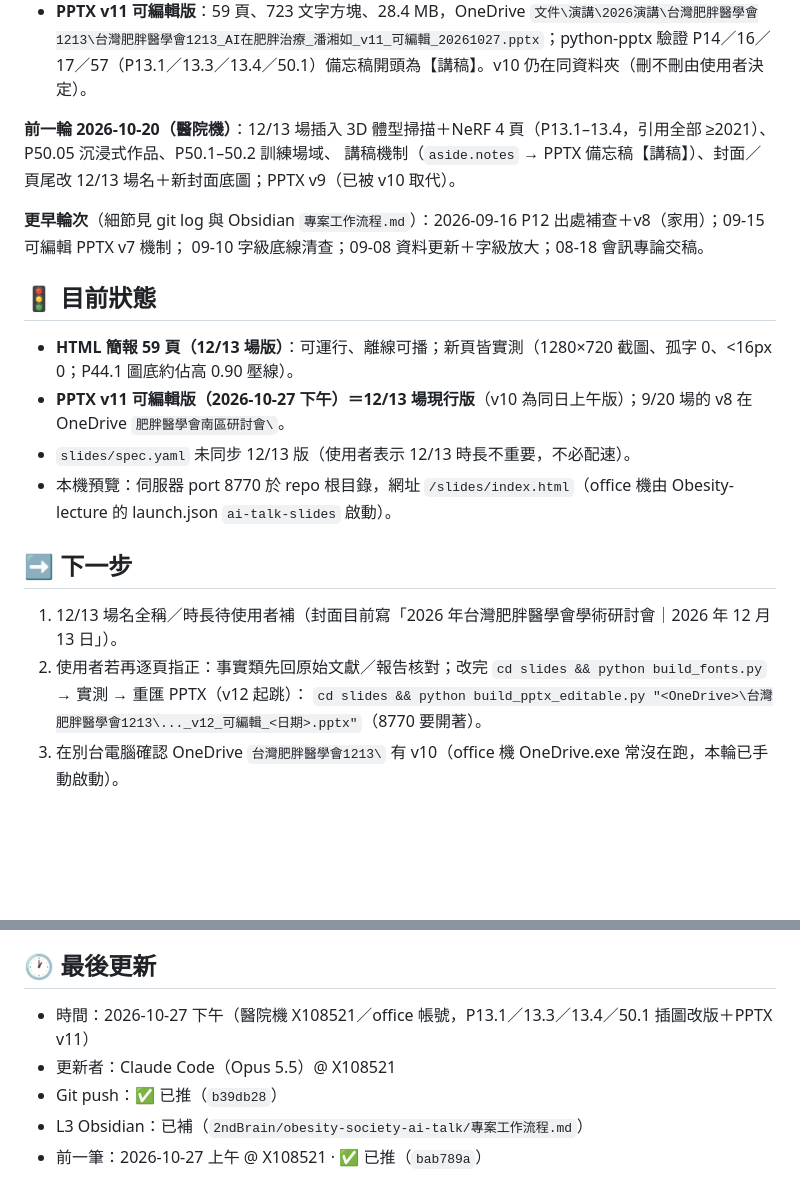
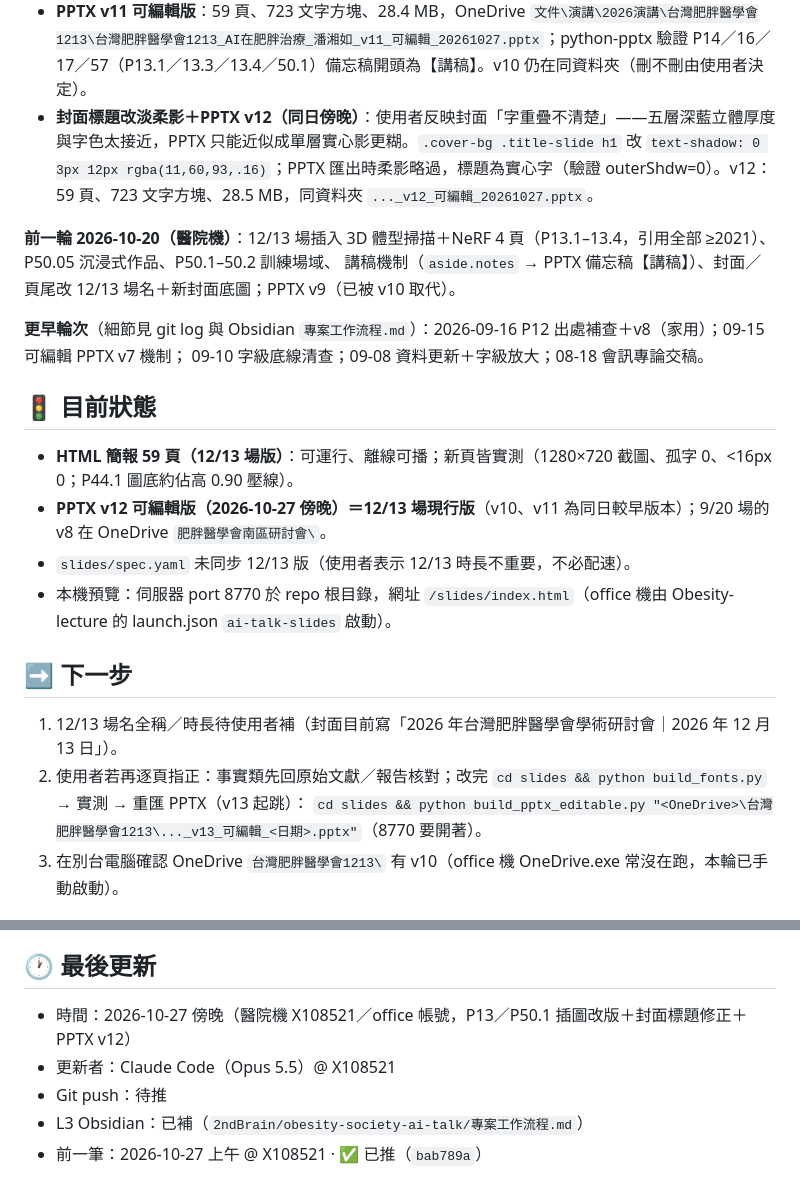
Before and after one commit to philia81301-commits/obesity-society-ai-talk, a Markdown page: handoff.md, 2 parts joined by grey strips. Drawn GitHub-style; blank space fills up the shorter version.

Commit message:
handoff：封面標題修正與 PPTX v12
Co-Authored-By: Claude Opus 5.5 <noreply@anthropic.com>

```diff
--- a/handoff.md
+++ b/handoff.md
@@ -22,6 +22,7 @@
   - P50.1 `images/p50_1_training_field.jpg`（裁掉上下留白）＋右側五步驟（沿用 `.risk-legend`），圖寬 58%
   - 畫面刪減的內容全部移入各頁 `aside.notes`＋`content/speaker-notes-1213.md`。P13.3／P13.4 圖寬 47% 時出處或結論框壓到頁尾，故縮到 40%。
 - **PPTX v11 可編輯版**：59 頁、723 文字方塊、28.4 MB，OneDrive `文件\演講\2026演講\台灣肥胖醫學會1213\台灣肥胖醫學會1213_AI在肥胖治療_潘湘如_v11_可編輯_20261027.pptx`；python-pptx 驗證 P14／16／17／57（P13.1／13.3／13.4／50.1）備忘稿開頭為【講稿】。v10 仍在同資料夾（刪不刪由使用者決定）。
+- **封面標題改淡柔影＋PPTX v12（同日傍晚）**：使用者反映封面「字重疊不清楚」——五層深藍立體厚度與字色太接近，PPTX 只能近似成單層實心影更糊。`.cover-bg .title-slide h1` 改 `text-shadow: 0 3px 12px rgba(11,60,93,.16)`；PPTX 匯出時柔影略過，標題為實心字（驗證 outerShdw=0）。v12：59 頁、723 文字方塊、28.5 MB，同資料夾 `..._v12_可編輯_20261027.pptx`。
 
 **前一輪 2026-10-20（醫院機）**：12/13 場插入 3D 體型掃描＋NeRF 4 頁（P13.1–13.4，引用全部 ≥2021）、P50.05 沉浸式作品、P50.1–50.2 訓練場域、
 講稿機制（`aside.notes` → PPTX 備忘稿【講稿】）、封面／頁尾改 12/13 場名＋新封面底圖；PPTX v9（已被 v10 取代）。
@@ -32,15 +33,15 @@
 ## 🚦 目前狀態
 
 - **HTML 簡報 59 頁（12/13 場版）**：可運行、離線可播；新頁皆實測（1280×720 截圖、孤字 0、<16px 0；P44.1 圖底約佔高 0.90 壓線）。
-- **PPTX v11 可編輯版（2026-10-27 下午）＝12/13 場現行版**（v10 為同日上午版）；9/20 場的 v8 在 OneDrive `肥胖醫學會南區研討會\`。
+- **PPTX v12 可編輯版（2026-10-27 傍晚）＝12/13 場現行版**（v10、v11 為同日較早版本）；9/20 場的 v8 在 OneDrive `肥胖醫學會南區研討會\`。
 - `slides/spec.yaml` 未同步 12/13 版（使用者表示 12/13 時長不重要，不必配速）。
 - 本機預覽：伺服器 port 8770 於 repo 根目錄，網址 `/slides/index.html`（office 機由 Obesity-lecture 的 launch.json `ai-talk-slides` 啟動）。
 
 ## ➡️ 下一步
 
 1. 12/13 場名全稱／時長待使用者補（封面目前寫「2026 年台灣肥胖醫學會學術研討會｜2026 年 12 月 13 日」）。
-2. 使用者若再逐頁指正：事實類先回原始文獻／報告核對；改完 `cd slides && python build_fonts.py` → 實測 → 重匯 PPTX（v12 起跳）：
-   `cd slides && python build_pptx_editable.py "<OneDrive>\台灣肥胖醫學會1213\..._v12_可編輯_<日期>.pptx"`（8770 要開著）。
+2. 使用者若再逐頁指正：事實類先回原始文獻／報告核對；改完 `cd slides && python build_fonts.py` → 實測 → 重匯 PPTX（v13 起跳）：
+   `cd slides && python build_pptx_editable.py "<OneDrive>\台灣肥胖醫學會1213\..._v13_可編輯_<日期>.pptx"`（8770 要開著）。
 3. 在別台電腦確認 OneDrive `台灣肥胖醫學會1213\` 有 v10（office 機 OneDrive.exe 常沒在跑，本輪已手動啟動）。
 
 ## ⚠️ 注意事項
@@ -112,8 +113,8 @@
 
 ## 🕐 最後更新
 
-- 時間：2026-10-27 下午（醫院機 X108521／office 帳號，P13.1／13.3／13.4／50.1 插圖改版＋PPTX v11）
+- 時間：2026-10-27 傍晚（醫院機 X108521／office 帳號，P13／P50.1 插圖改版＋封面標題修正＋PPTX v12）
 - 更新者：Claude Code（Opus 5.5）@ X108521
-- Git push：✅ 已推（`b39db28`）
+- Git push：待推
 - L3 Obsidian：已補（`2ndBrain/obesity-society-ai-talk/專案工作流程.md`）
 - 前一筆：2026-10-27 上午 @ X108521 · ✅ 已推（`bab789a`）
```
